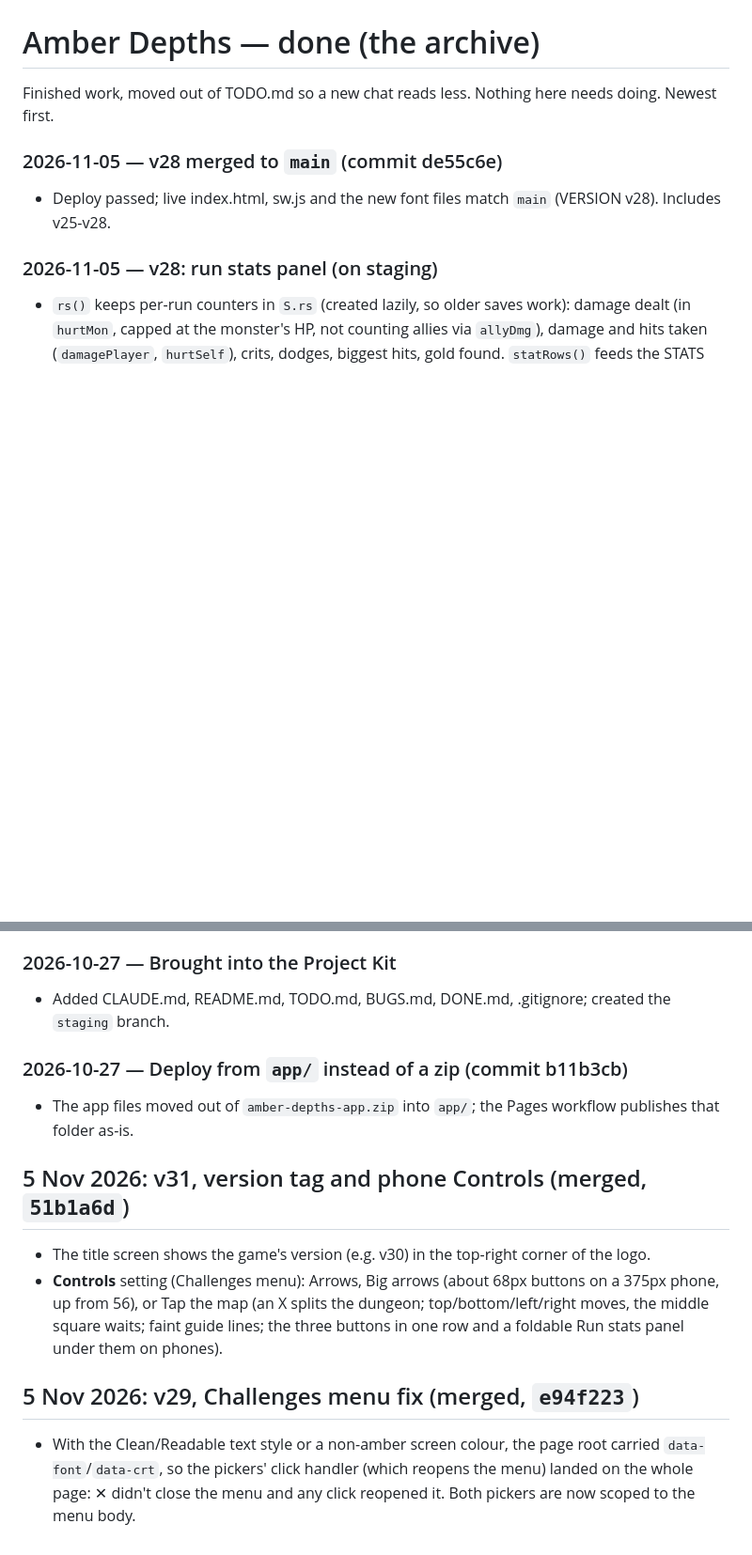
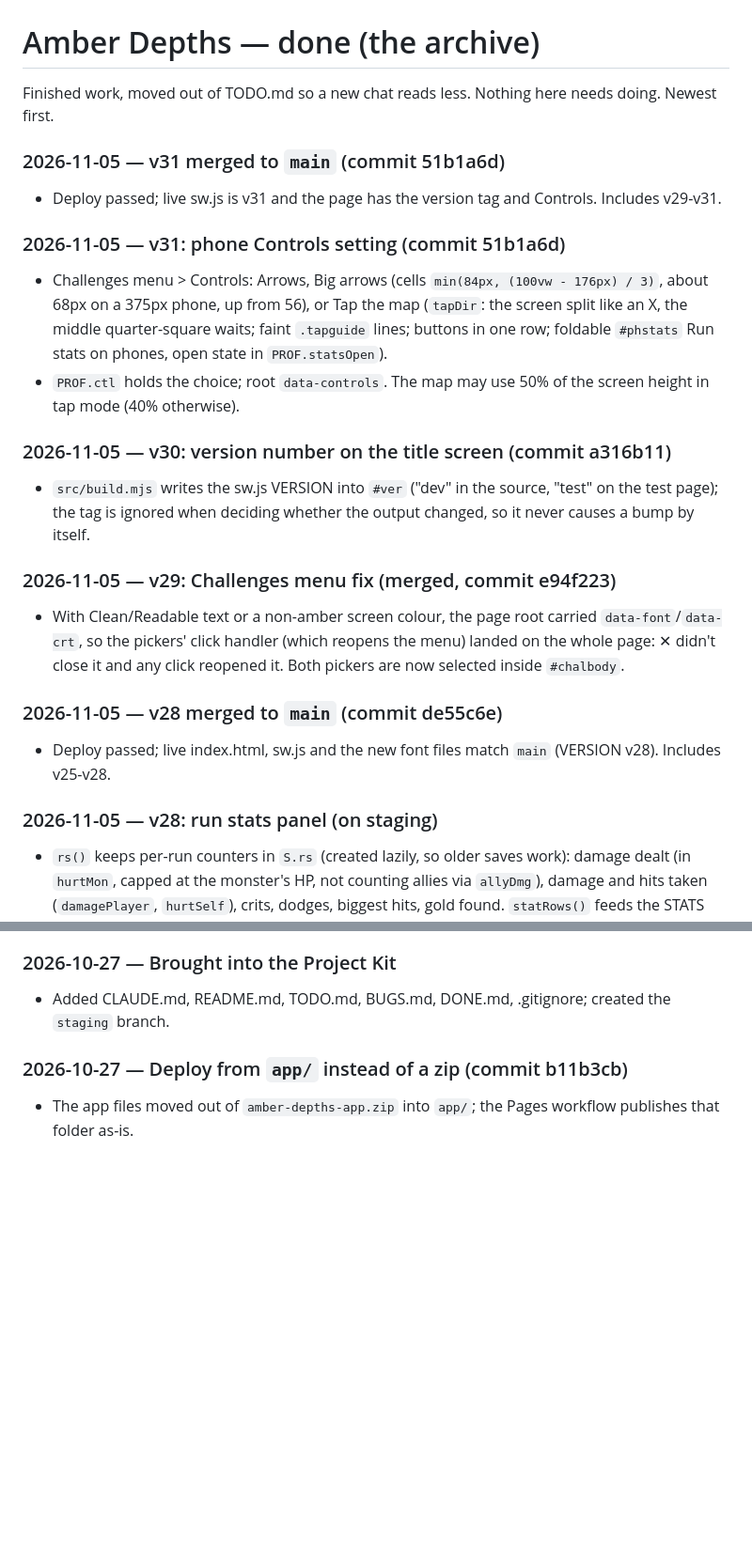
Before and after one commit to sam-carton6/amber-depths, a Markdown page: DONE.md, 2 parts joined by grey strips. Shown at 94% size. Drawn GitHub-style; blank space fills up the shorter version.

Commit message:
Notes: put the v29-v31 entries at the top of DONE.md
Co-Authored-By: Claude Opus 5.5 <noreply@anthropic.com>

```diff
--- a/DONE.md
+++ b/DONE.md
@@ -6,6 +6,24 @@ Finished work, moved out of TODO.md so a new chat reads less. Nothing here needs
 ### YYYY-MM-DD — what was done (commit abc1234)
 - One or two lines on how it works or anything a future chat should know.
 -->
+
+### 2026-11-05 — v31 merged to `main` (commit 51b1a6d)
+- Deploy passed; live sw.js is v31 and the page has the version tag and Controls. Includes v29-v31.
+
+### 2026-11-05 — v31: phone Controls setting (commit 51b1a6d)
+- Challenges menu > Controls: Arrows, Big arrows (cells `min(84px, (100vw - 176px) / 3)`, about 68px on a 375px
+  phone, up from 56), or Tap the map (`tapDir`: the screen split like an X, the middle quarter-square waits; faint
+  `.tapguide` lines; buttons in one row; foldable `#phstats` Run stats on phones, open state in `PROF.statsOpen`).
+- `PROF.ctl` holds the choice; root `data-controls`. The map may use 50% of the screen height in tap mode (40% otherwise).
+
+### 2026-11-05 — v30: version number on the title screen (commit a316b11)
+- `src/build.mjs` writes the sw.js VERSION into `#ver` ("dev" in the source, "test" on the test page); the tag is
+  ignored when deciding whether the output changed, so it never causes a bump by itself.
+
+### 2026-11-05 — v29: Challenges menu fix (merged, commit e94f223)
+- With Clean/Readable text or a non-amber screen colour, the page root carried `data-font`/`data-crt`, so the
+  pickers' click handler (which reopens the menu) landed on the whole page: ✕ didn't close it and any click reopened
+  it. Both pickers are now selected inside `#chalbody`.
 
 ### 2026-11-05 — v28 merged to `main` (commit de55c6e)
 - Deploy passed; live index.html, sw.js and the new font files match `main` (VERSION v28). Includes v25-v28.
@@ -169,15 +187,3 @@ Finished work, moved out of TODO.md so a new chat reads less. Nothing here needs
 
 ### 2026-10-27 — Deploy from `app/` instead of a zip (commit b11b3cb)
 - The app files moved out of `amber-depths-app.zip` into `app/`; the Pages workflow publishes that folder as-is.
-## 5 Nov 2026: v31, version tag and phone Controls (merged, `51b1a6d`)
-
-- The title screen shows the game's version (e.g. v30) in the top-right corner of the logo.
-- **Controls** setting (Challenges menu): Arrows, Big arrows (about 68px buttons on a 375px phone, up from 56), or
-  Tap the map (an X splits the dungeon; top/bottom/left/right moves, the middle square waits; faint guide lines;
-  the three buttons in one row and a foldable Run stats panel under them on phones).
-
-## 5 Nov 2026: v29, Challenges menu fix (merged, `e94f223`)
-
-- With the Clean/Readable text style or a non-amber screen colour, the page root carried `data-font`/`data-crt`,
-  so the pickers' click handler (which reopens the menu) landed on the whole page: ✕ didn't close the menu and any
-  click reopened it. Both pickers are now scoped to the menu body.
```
